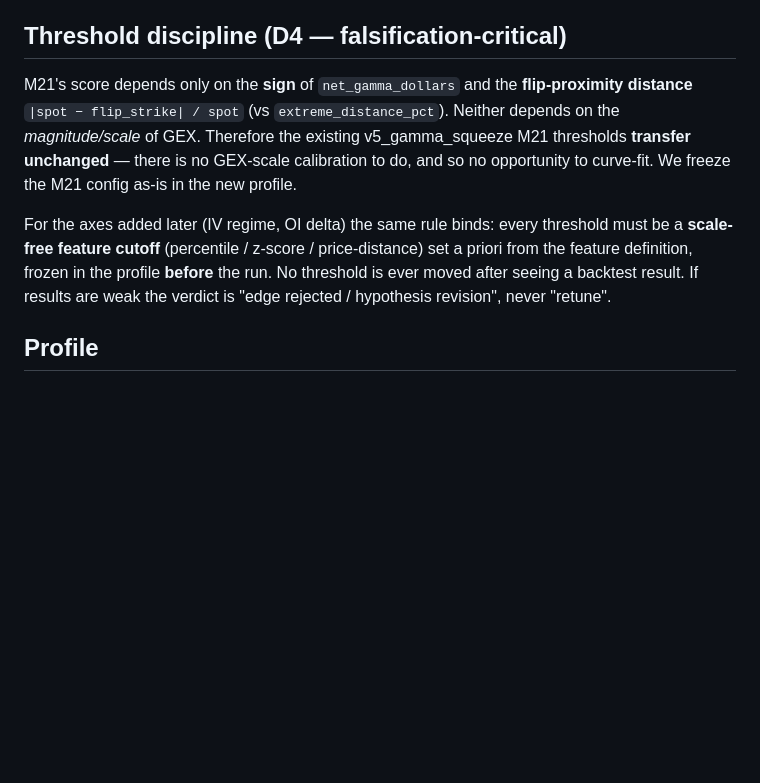
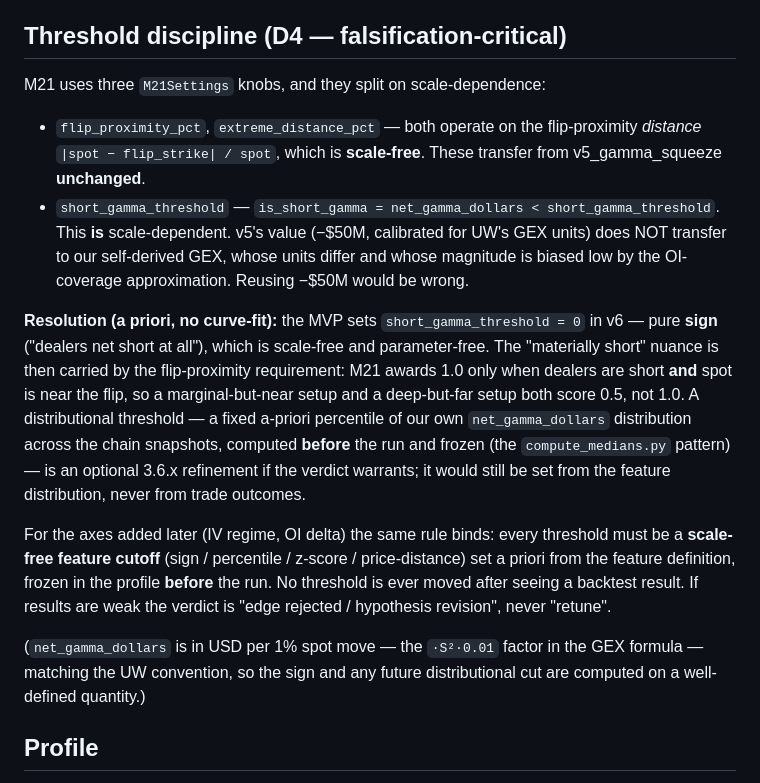
Before and after one commit to BerkayMangal/uoa-detector-, a Markdown page: docs/phase-3.6-acceptance.md, the part around the change. GitHub-like rendering; blank space fills up the shorter version.

Commit message:
Phase 3.6 acceptance fix: M21 short_gamma_threshold is scale-dependent
Caught during grounding before any code: M21 scores is_short_gamma =
net_gamma < short_gamma_threshold (a magnitude, -$50M in v5), not pure
sign. So v5's threshold does NOT transfer to self-derived GEX (different
units + OI-coverage bias). Resolution: MVP sets short_gamma_threshold=0
(pure sign, scale-free, zero-parameter); flip-proximity carries the
materially-short nuance; a distributional a-priori percentile is an
optional refinement. flip_proximity_pct/extreme_distance_pct stay
scale-free and transfer unchanged.

Co-Authored-By: Claude Opus 4.8 (1M context) <noreply@anthropic.com>

```diff
--- a/docs/phase-3.6-acceptance.md
+++ b/docs/phase-3.6-acceptance.md
@@ -117,20 +117,39 @@ not part of the MVP.
 
 ## Threshold discipline (D4 — falsification-critical)
 
-M21's score depends only on the **sign** of `net_gamma_dollars` and the
-**flip-proximity distance** `|spot − flip_strike| / spot` (vs
-`extreme_distance_pct`). Neither depends on the *magnitude/scale* of GEX.
-Therefore the existing v5_gamma_squeeze M21 thresholds **transfer
-unchanged** — there is no GEX-scale calibration to do, and so no
-opportunity to curve-fit. We freeze the M21 config as-is in the new
-profile.
+M21 uses three `M21Settings` knobs, and they split on scale-dependence:
+
+- `flip_proximity_pct`, `extreme_distance_pct` — both operate on the
+  flip-proximity *distance* `|spot − flip_strike| / spot`, which is
+  **scale-free**. These transfer from v5_gamma_squeeze **unchanged**.
+- `short_gamma_threshold` — `is_short_gamma = net_gamma_dollars <
+  short_gamma_threshold`. This **is** scale-dependent. v5's value
+  (−$50M, calibrated for UW's GEX units) does NOT transfer to our
+  self-derived GEX, whose units differ and whose magnitude is biased low
+  by the OI-coverage approximation. Reusing −$50M would be wrong.
+
+**Resolution (a priori, no curve-fit):** the MVP sets
+`short_gamma_threshold = 0` in v6 — pure **sign** ("dealers net short at
+all"), which is scale-free and parameter-free. The "materially short"
+nuance is then carried by the flip-proximity requirement: M21 awards 1.0
+only when dealers are short **and** spot is near the flip, so a
+marginal-but-near setup and a deep-but-far setup both score 0.5, not 1.0.
+A distributional threshold — a fixed a-priori percentile of our own
+`net_gamma_dollars` distribution across the chain snapshots, computed
+**before** the run and frozen (the `compute_medians.py` pattern) — is an
+optional 3.6.x refinement if the verdict warrants; it would still be set
+from the feature distribution, never from trade outcomes.
 
 For the axes added later (IV regime, OI delta) the same rule binds: every
-threshold must be a **scale-free feature cutoff** (percentile / z-score /
-price-distance) set a priori from the feature definition, frozen in the
-profile **before** the run. No threshold is ever moved after seeing a
-backtest result. If results are weak the verdict is "edge rejected /
+threshold must be a **scale-free feature cutoff** (sign / percentile /
+z-score / price-distance) set a priori from the feature definition, frozen
+in the profile **before** the run. No threshold is ever moved after seeing
+a backtest result. If results are weak the verdict is "edge rejected /
 hypothesis revision", never "retune".
+
+(`net_gamma_dollars` is in USD per 1% spot move — the `·S²·0.01` factor in
+the GEX formula — matching the UW convention, so the sign and any future
+distributional cut are computed on a well-defined quantity.)
 
 ## Profile
 
```
